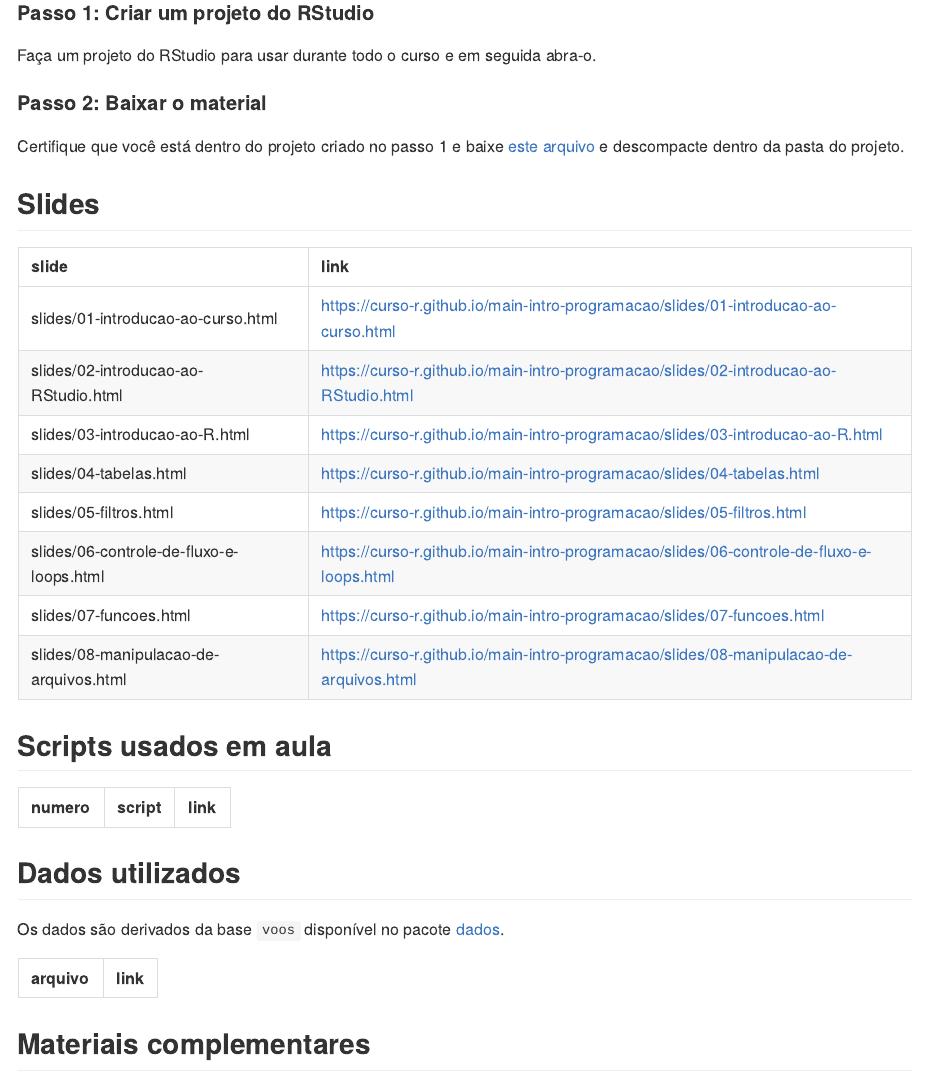
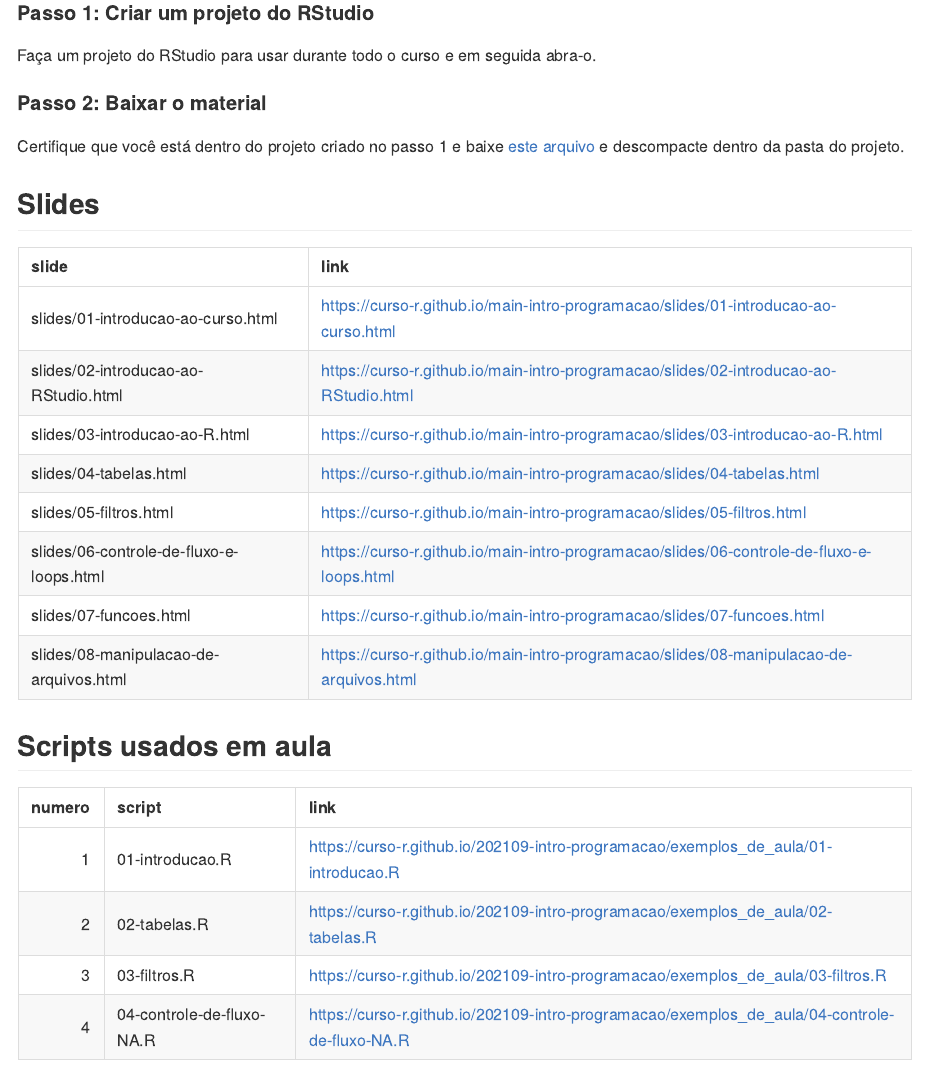
Before and after one commit to curso-r/202109-intro-programacao, an R Markdown document (README.Rmd): the page in a window 1100 px wide, from 290 px down. The pictures show the output file README.md that the author committed with the source, drawn offline in the style of GitHub.

Commit message:
atualizando pagina curso

```diff
--- a/README.Rmd
+++ b/README.Rmd
@@ -80,6 +80,7 @@ tibble::tibble(
     script
   )
 ) %>%
+  dplyr::slice(1:4) %>%
   tibble::rowid_to_column("numero") %>%
   #dplyr::filter(numero <= 8) %>% # atualizar dplyr::select(-numero) %>%
   knitr::kable()
```
Also changed, not shown: README.md.
